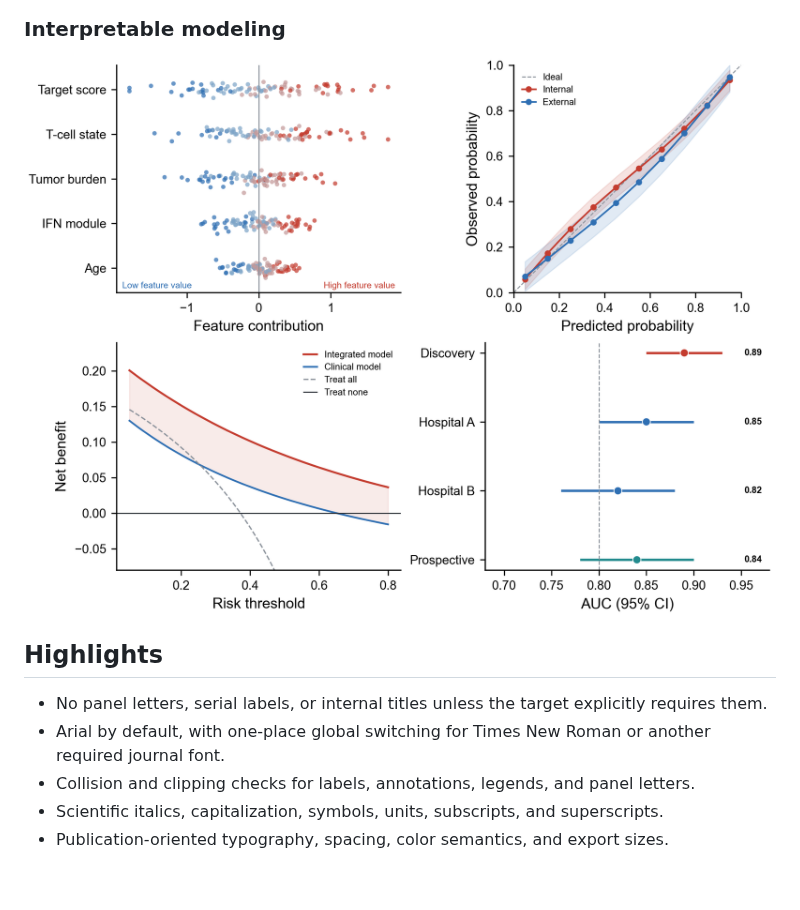
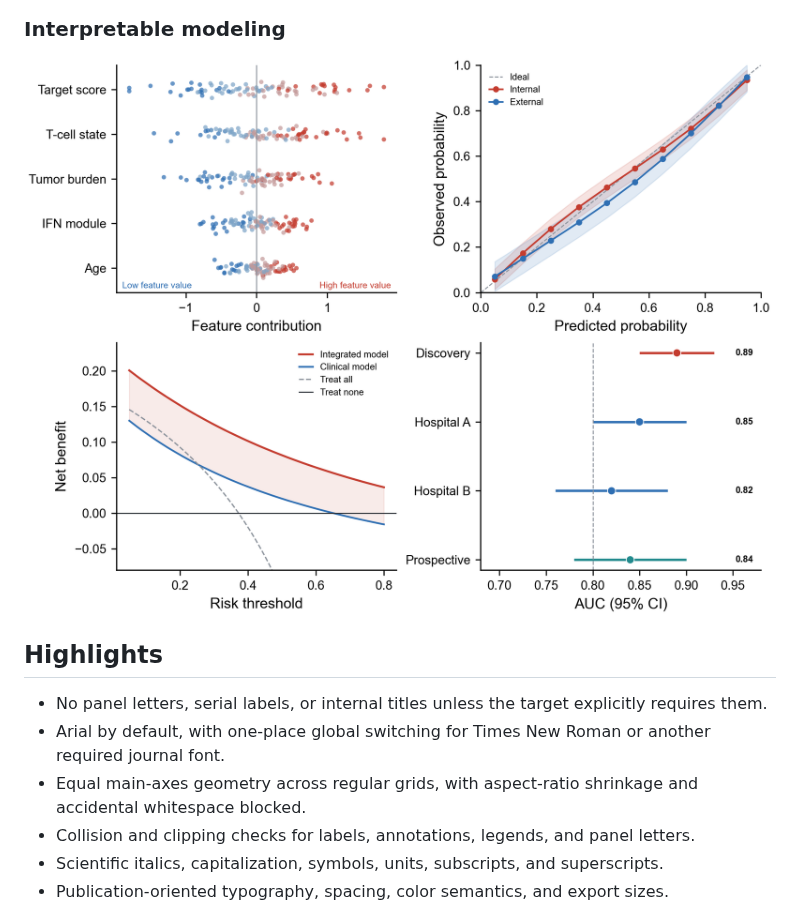
Before and after one commit to zhoy0409-debug/polish-sci-figures, a Markdown page: README.md, the part around the change. Rendered like a GitHub page; pictures changed too: demo/Fig6_ModelInsight.png; blank space fills up the shorter version.

Commit message:
Enforce aligned multipanel plot geometry

```diff
--- a/README.md
+++ b/README.md
@@ -39,6 +39,7 @@ All values are deterministic synthetic demonstration data.
 
 - No panel letters, serial labels, or internal titles unless the target explicitly requires them.
 - Arial by default, with one-place global switching for Times New Roman or another required journal font.
+- Equal main-axes geometry across regular grids, with aspect-ratio shrinkage and accidental whitespace blocked.
 - Collision and clipping checks for labels, annotations, legends, and panel letters.
 - Scientific italics, capitalization, symbols, units, subscripts, and superscripts.
 - Publication-oriented typography, spacing, color semantics, and export sizes.
```
Also changed, not shown: skills/polish-sci-figures/SKILL.md (+7 -2 lines), demo/Fig3_Validation.png, demo/Fig4_CellAtlas.png, demo/Fig5_SystemsMap.png, 2 other files.
